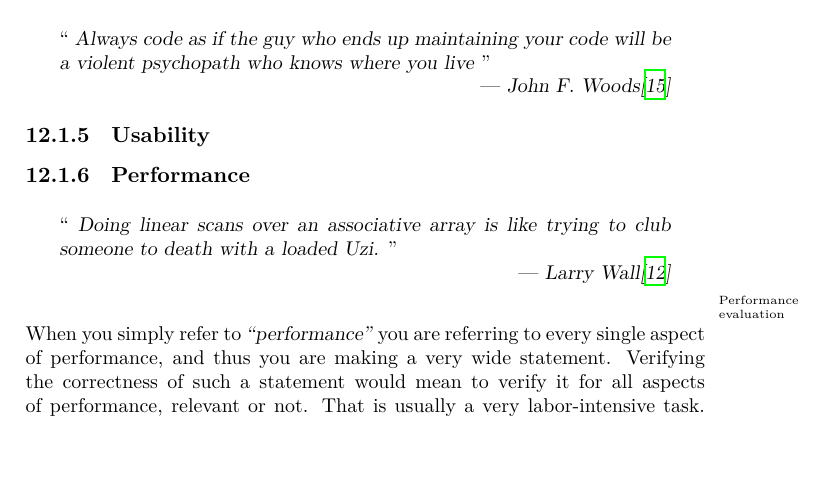
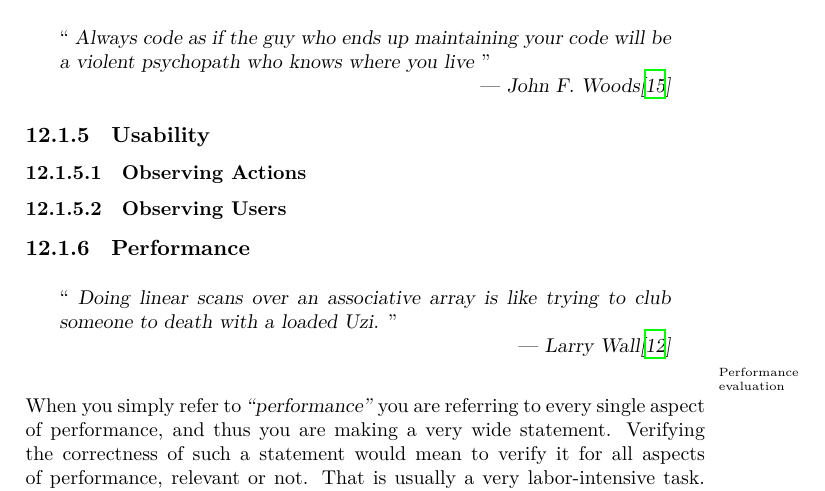
Before and after one commit to aslakjohansen/report-writing, a LaTeX thesis (doc/report-writing.tex): part of page 42 of 68, cut so that both start at the same text, the shorter picture padded with empty space. Compiled offline with XeLaTeX.

Commit message:
Added some structure to the usability structure

```diff
--- a/doc/report-writing.tex
+++ b/doc/report-writing.tex
@@ -1382,6 +1382,12 @@ The further along in your education the less focus there will be on functional r
 
 \subsection{Usability}
 
+% intro: usability testing
+
+\subsubsection{Observing Actions}
+
+\subsubsection{Observing Users}
+
 \subsection{Performance}
 
 
```
